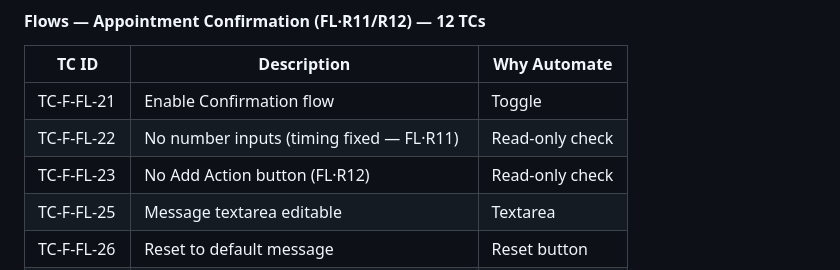
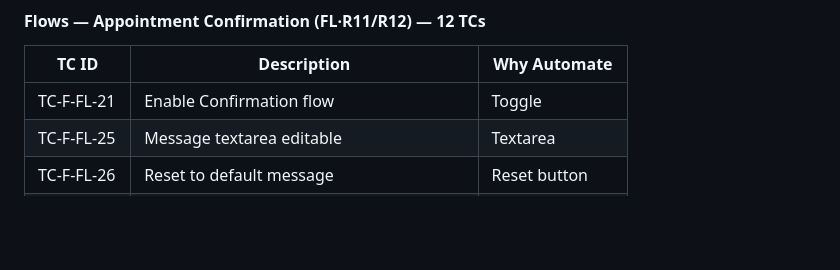
Before and after one commit to ReemAlsibakhi/dental_base_ai_E2E_testing, a Markdown page: Patient_Outreach_Automation_Decision_Report.md, the part around the change. GitHub-like rendering; blank space fills up the shorter version.

Commit message:
docs: remove TC-F-FL-22/23 from Decision Report
These TCs test absence of elements that never existed in the
Confirmation panel — not meaningful, removed from report.

```diff
--- a/Patient_Outreach_Automation_Decision_Report.md
+++ b/Patient_Outreach_Automation_Decision_Report.md
@@ -104,8 +104,6 @@
 | TC ID | Description | Why Automate |
 |-------|-------------|--------------|
 | TC-F-FL-21 | Enable Confirmation flow | Toggle |
-| TC-F-FL-22 | No number inputs (timing fixed — FL·R11) | Read-only check |
-| TC-F-FL-23 | No Add Action button (FL·R12) | Read-only check |
 | TC-F-FL-25 | Message textarea editable | Textarea |
 | TC-F-FL-26 | Reset to default message | Reset button |
 | TC-F-FL-27 | Select All operatories in Confirmation | Checkbox group |
```
